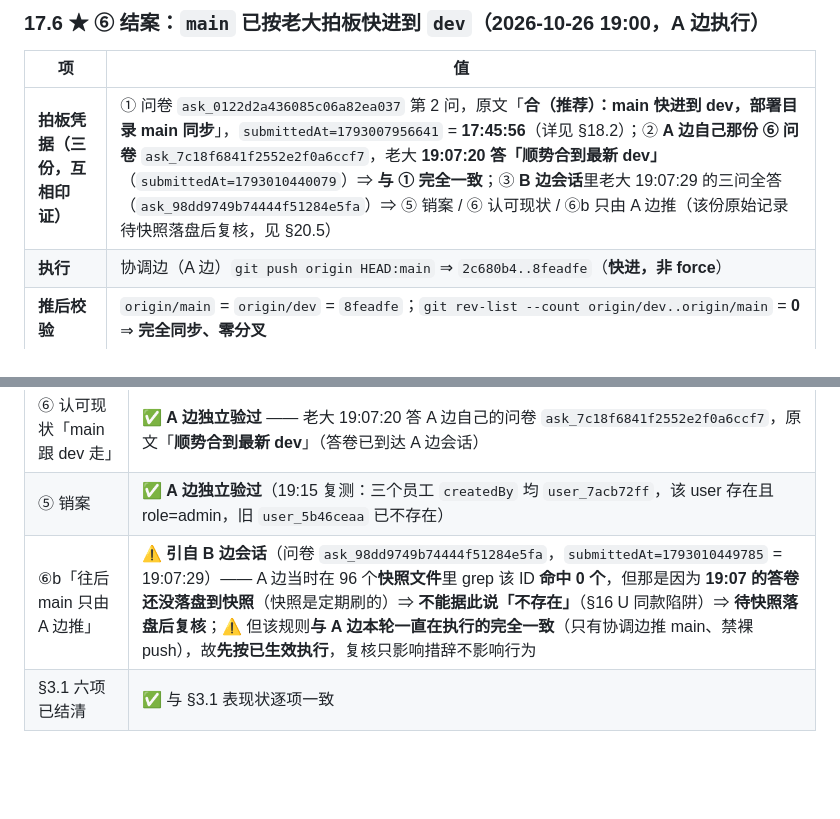
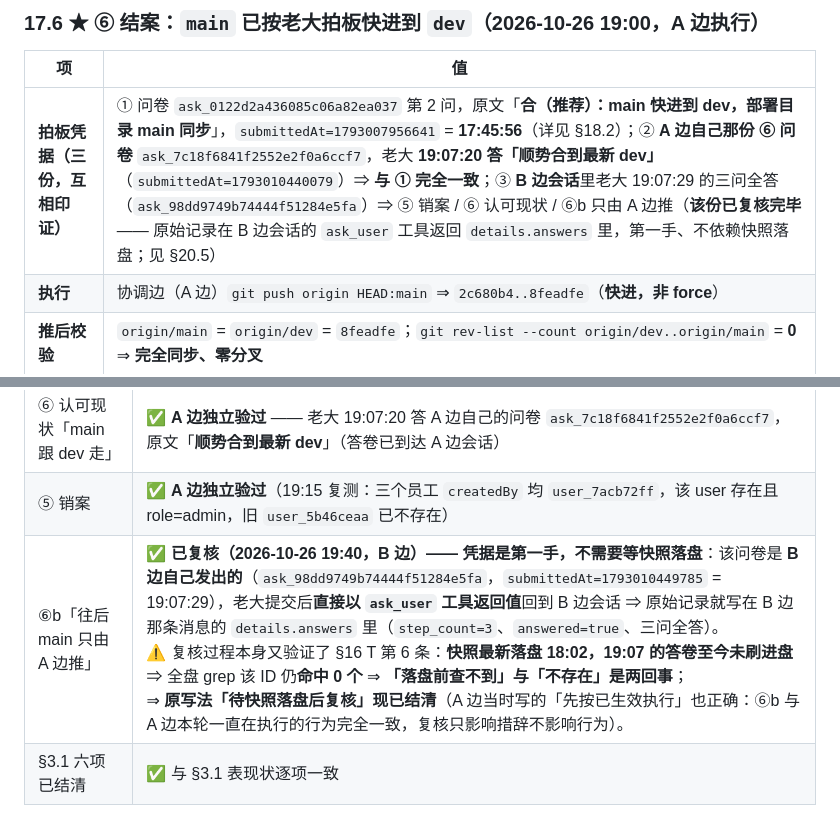
Before and after one commit to 1920977306/solobrave, a Markdown page: docs/PARALLEL-HANDOFF-2026-10-25.md, 2 parts joined by grey strips. Drawn GitHub-style; blank space fills up the shorter version.

Commit message:
docs(协作): 结清 §20.5 最后一条「待快照落盘后复核」—— ⑥b 凭据是第一手
· A 边 19:25 在 §20.5 标的那条尾巴（⑥b「引自 B 边会话 / 快照 grep 命中 0 / 待落盘后复核」）
  ⇒ 现已复核完毕，改为 ✅
· 关键：那份问卷是 B 边自己发出的（ask_98dd9749b74444f51284e5fa，19:07:29），
  老大提交后**直接以 ask_user 工具返回值**回到 B 边会话
  ⇒ 原始记录就在那条消息的 details.answers 里（step_count=3 / answered=true / 三问全答）
  ⇒ **不必等快照落盘** —— 工具返回值就是第一手凭据
· 复核过程本身又验证了 §16 T 第 6 条：快照最新落盘仍是 18:02，19:07 的答卷至今未刷进盘
  ⇒ 全盘 grep 该 ID 仍命中 0 个 ⇒「落盘前查不到」≠「不存在」
· A 边当时写的「先按已生效执行」也正确：⑥b 与 A 边本轮一直在执行的行为完全一致，
  复核只影响措辞不影响行为
· 同步更新 §17.6 凭据行的第三份说明（「待快照落盘后复核」→「已复核完毕」）

```diff
--- a/docs/PARALLEL-HANDOFF-2026-10-25.md
+++ b/docs/PARALLEL-HANDOFF-2026-10-25.md
@@ -1764,7 +1764,7 @@ git rev-list --count 64f3ee2..origin/main     → 92    ← main 相对起点涨
 
 | 项 | 值 |
 |---|---|
-| **拍板凭据（三份，互相印证）** | ① 问卷 `ask_0122d2a436085c06a82ea037` 第 2 问，原文「**合（推荐）：main 快进到 dev，部署目录 main 同步**」，`submittedAt=1793007956641` = **17:45:56**（详见 §18.2）；② **A 边自己那份 ⑥ 问卷** `ask_7c18f6841f2552e2f0a6ccf7`，老大 **19:07:20 答「顺势合到最新 dev」**（`submittedAt=1793010440079`）⇒ **与 ① 完全一致**；③ **B 边会话**里老大 19:07:29 的三问全答（`ask_98dd9749b74444f51284e5fa`）⇒ ⑤ 销案 / ⑥ 认可现状 / ⑥b 只由 A 边推（该份原始记录待快照落盘后复核，见 §20.5）|
+| **拍板凭据（三份，互相印证）** | ① 问卷 `ask_0122d2a436085c06a82ea037` 第 2 问，原文「**合（推荐）：main 快进到 dev，部署目录 main 同步**」，`submittedAt=1793007956641` = **17:45:56**（详见 §18.2）；② **A 边自己那份 ⑥ 问卷** `ask_7c18f6841f2552e2f0a6ccf7`，老大 **19:07:20 答「顺势合到最新 dev」**（`submittedAt=1793010440079`）⇒ **与 ① 完全一致**；③ **B 边会话**里老大 19:07:29 的三问全答（`ask_98dd9749b74444f51284e5fa`）⇒ ⑤ 销案 / ⑥ 认可现状 / ⑥b 只由 A 边推（**该份已复核完毕** —— 原始记录在 B 边会话的 `ask_user` 工具返回 `details.answers` 里，第一手、不依赖快照落盘；见 §20.5）|
 | **执行** | 协调边（A 边）`git push origin HEAD:main` ⇒ `2c680b4..8feadfe`（**快进，非 force**）|
 | **推后校验** | `origin/main` = `origin/dev` = `8feadfe`；`git rev-list --count origin/dev..origin/main` = **0** ⇒ **完全同步、零分叉** |
 | **部署目录** | local `main` = `8feadfe`，工作区**干净** |
@@ -2041,7 +2041,7 @@ B 边 `a7b7113` 把「商品复用命中数」改成两个 action 求和 ——
 |---|---|
 | ⑥ 认可现状「main 跟 dev 走」 | ✅ **A 边独立验过** —— 老大 19:07:20 答 A 边自己的问卷 `ask_7c18f6841f2552e2f0a6ccf7`，原文「**顺势合到最新 dev**」（答卷已到达 A 边会话）|
 | ⑤ 销案 | ✅ **A 边独立验过**（19:15 复测：三个员工 `createdBy` 均 `user_7acb72ff`，该 user 存在且 role=admin，旧 `user_5b46ceaa` 已不存在）|
-| ⑥b「往后 main 只由 A 边推」 | ⚠️ **引自 B 边会话**（问卷 `ask_98dd9749b74444f51284e5fa`，`submittedAt=1793010449785` = 19:07:29）—— A 边当时在 96 个**快照文件**里 grep 该 ID **命中 0 个**，但那是因为 **19:07 的答卷还没落盘到快照**（快照是定期刷的）⇒ **不能据此说「不存在」**（§16 U 同款陷阱）⇒ **待快照落盘后复核**；⚠️ 但该规则**与 A 边本轮一直在执行的完全一致**（只有协调边推 main、禁裸 push），故**先按已生效执行**，复核只影响措辞不影响行为 |
+| ⑥b「往后 main 只由 A 边推」 | ✅ **已复核（2026-10-26 19:40，B 边）—— 凭据是第一手，不需要等快照落盘**：该问卷是 **B 边自己发出的**（`ask_98dd9749b74444f51284e5fa`，`submittedAt=1793010449785` = 19:07:29），老大提交后**直接以 `ask_user` 工具返回值**回到 B 边会话 ⇒ 原始记录就写在 B 边那条消息的 `details.answers` 里（`step_count=3`、`answered=true`、三问全答）。<br>⚠️ 复核过程本身又验证了 §16 T 第 6 条：**快照最新落盘 18:02，19:07 的答卷至今未刷进盘** ⇒ 全盘 grep 该 ID 仍**命中 0 个** ⇒ **「落盘前查不到」与「不存在」是两回事**；<br>⇒ **原写法「待快照落盘后复核」现已结清**（A 边当时写的「先按已生效执行」也正确：⑥b 与 A 边本轮一直在执行的行为完全一致，复核只影响措辞不影响行为）。|
 | §3.1 六项已结清 | ✅ 与 §3.1 表现状逐项一致 |
 
 ⇒ ★ **本节整体不影响任何执行口径**：三条长期口径（⑤ 归属有效 / main 跟 dev 走 / 只有协调边推 main）
```
